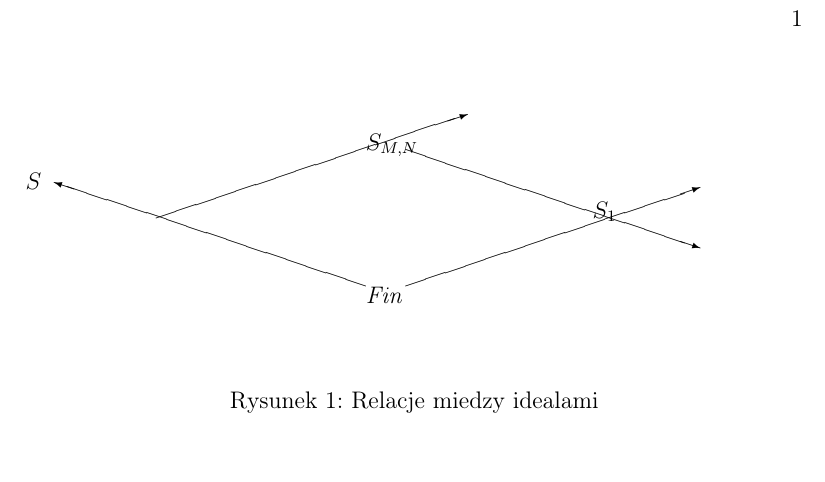
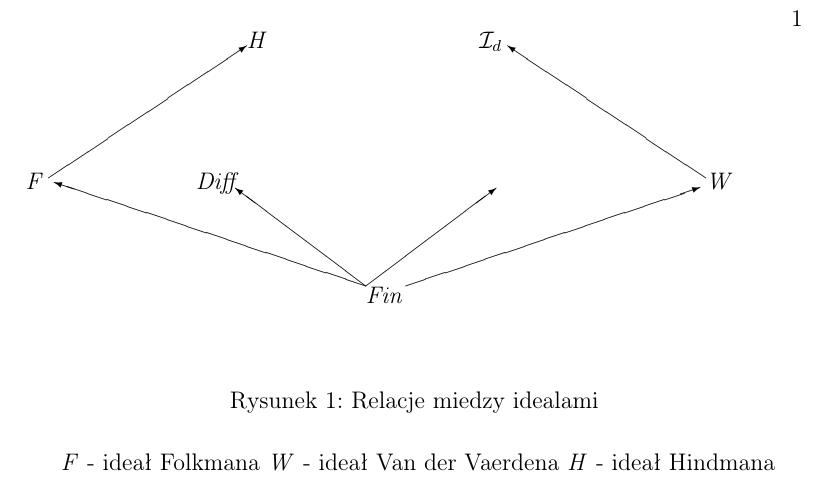
Before and after one commit to srod-prog-cwiczenia/Temp, a LaTeX document (diagramIdealow.tex): part of the page, cut so that both start at the same text, the shorter picture padded with empty space. Compiled offline with pdfLaTeX.

Commit message:
lewa strona diagramu

```diff
--- a/diagramIdealow.tex
+++ b/diagramIdealow.tex
@@ -234,4 +234,3 @@
 
 \begin{picture}(800,50)(20,0)
 
-\put(20,30){$S$}
@@ -241,9 +243,11 @@
 
-\put(80,13){\vector(-3,1){55}}
-\put(43,25){\vector(3,1){55}}
+\put(80,13){\vector(-3,1){55}}% Fin->F
+\put(80,13){\vector(-4,3){23}}% Fin->Diff
+\put(24,32){\vector(3,2){35}}%% F -> H
 
-\put(87,37){\vector(3,-1){52}}
-\put(87,13){\vector(3,1){52}}
+\put(80,13){\vector(4,3){23}}% Fin->I_{1/n}
+\put(140,32){\vector(-3,2){35}} % W -> I_d
+\put(87,13){\vector(3,1){52}} %Fin->W
 
 \end{picture}
 
@@ -251,4 +255,7 @@
 \label{figure1}
 \end{figure}
 
+$\mathit{F}$ - ideał Folkmana
+$\mathit{W}$ - ideał Van der Vaerdena
+$\mathit{H}$ - ideał Hindmana
 \end{document}
```
Also changed, not shown: diagramIdealow.tex (7 more changed lines).
